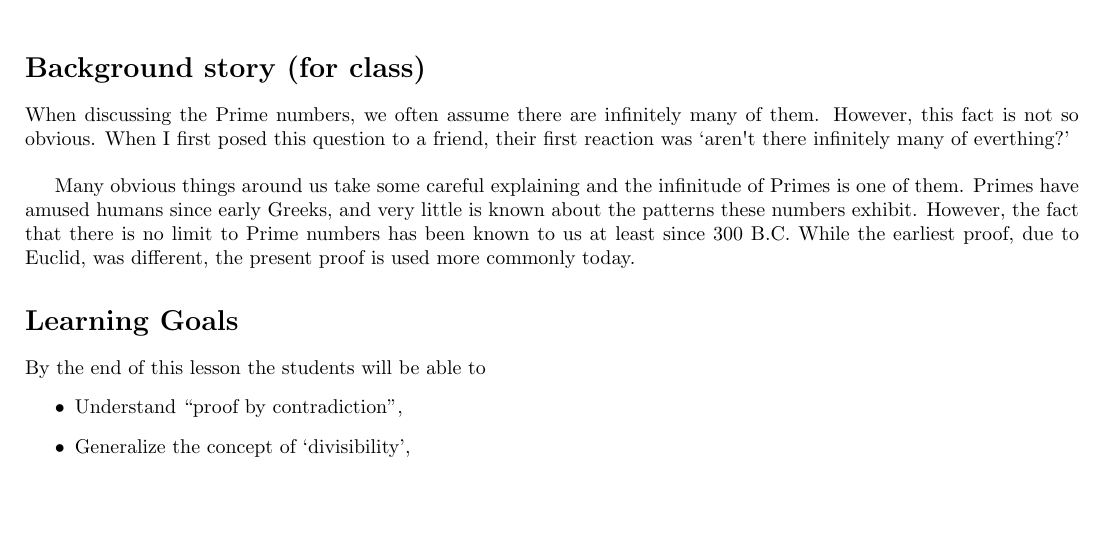
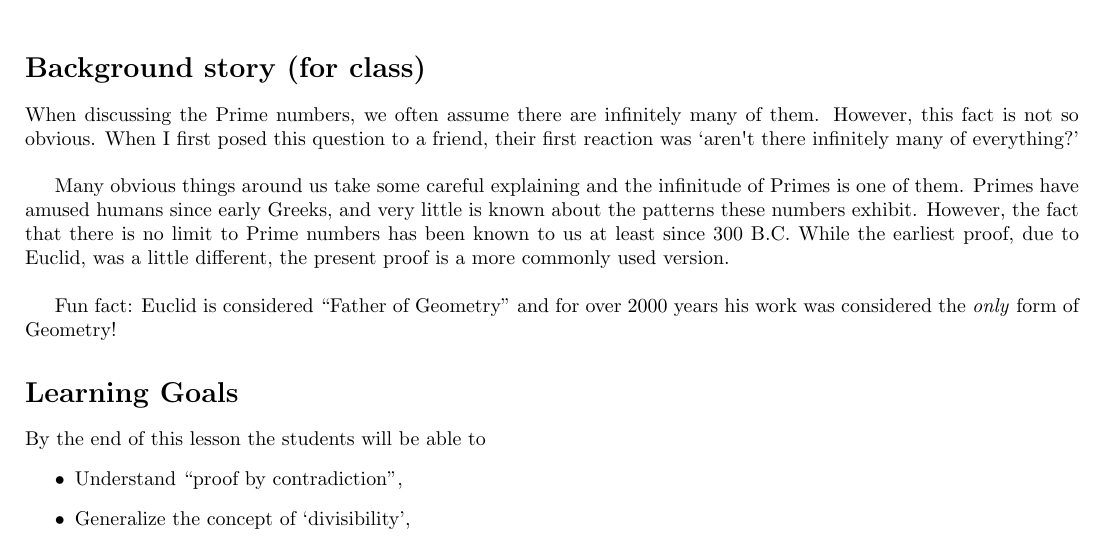
Before and after one commit to wasprobot/lessons, a LaTeX document (lesson-infinite-primes.tex): part of page 1 of 2, cut so that both start at the same text, the shorter picture padded with empty space. Compiled offline with pdfLaTeX.

Commit message:
added fun facts

```diff
--- a/lesson-infinite-primes.tex
+++ b/lesson-infinite-primes.tex
@@ -42,13 +42,17 @@
 When discussing the Prime numbers, we often assume there are infinitely
 many of them. However, this fact is not so obvious. When I first posed this
 question to a friend, their first reaction was `aren\textquotesingle t there infinitely many of
-everthing?'\\
+everything?'\\
 
 Many obvious things around us take some careful explaining and the infinitude of Primes
 is one of them. Primes have amused humans since early Greeks, and very
 little is known about the patterns these numbers exhibit. However, the fact that there
 is no limit to Prime numbers has been known to us at least since 300 B.C. While the
-earliest proof, due to Euclid, was different, the present proof is used more commonly today.
+earliest proof, due to Euclid, was a little different,
+the present proof is a more commonly used version.\\
+
+Fun fact: Euclid is considered ``Father of Geometry'' and for over 2000 years
+his work was considered the \textit{only} form of Geometry!
 
 \section*{Learning Goals}
 By the end of this lesson the students will be able to
```
Also changed, not shown: lesson-sqrt-2-irrational.tex (+3 -1 lines), lesson-infinite-primes.pdf, lesson-sqrt-2-irrational.pdf.
